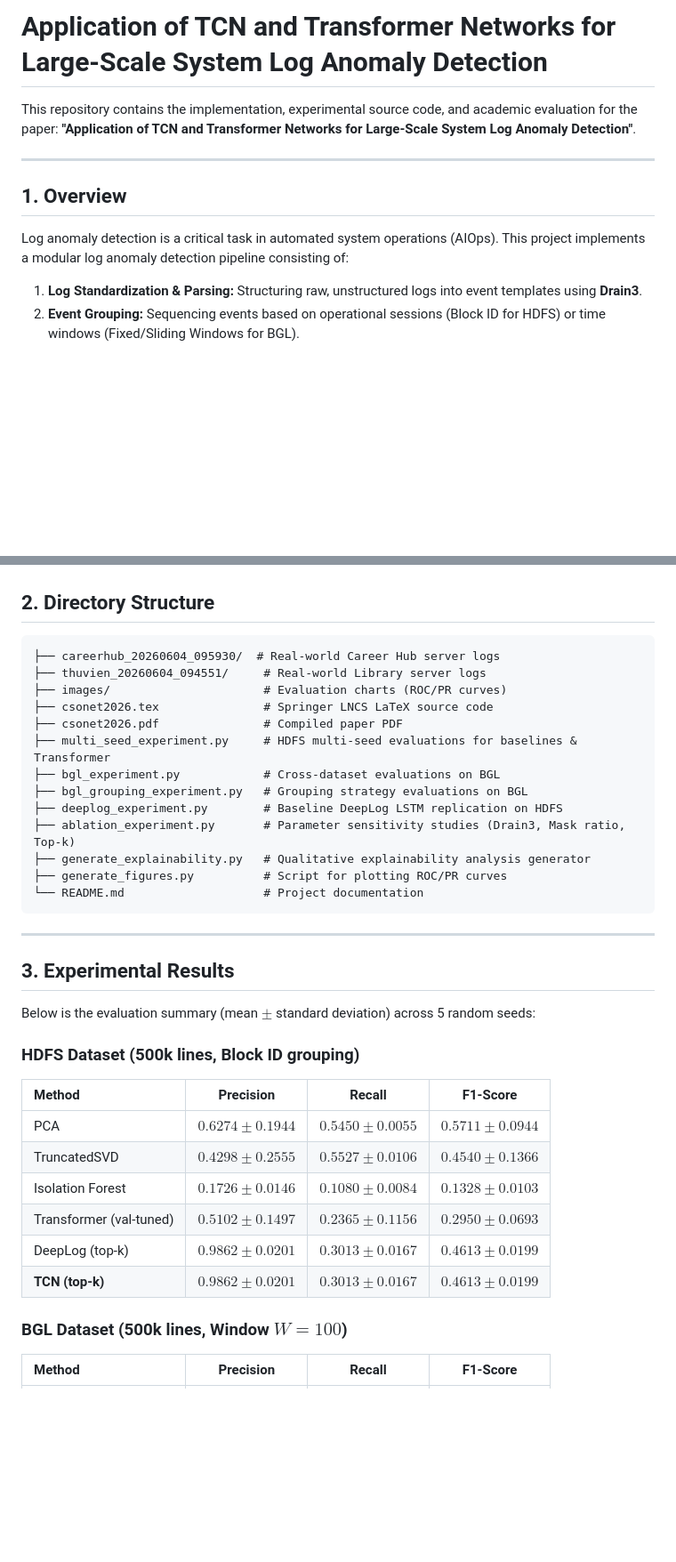
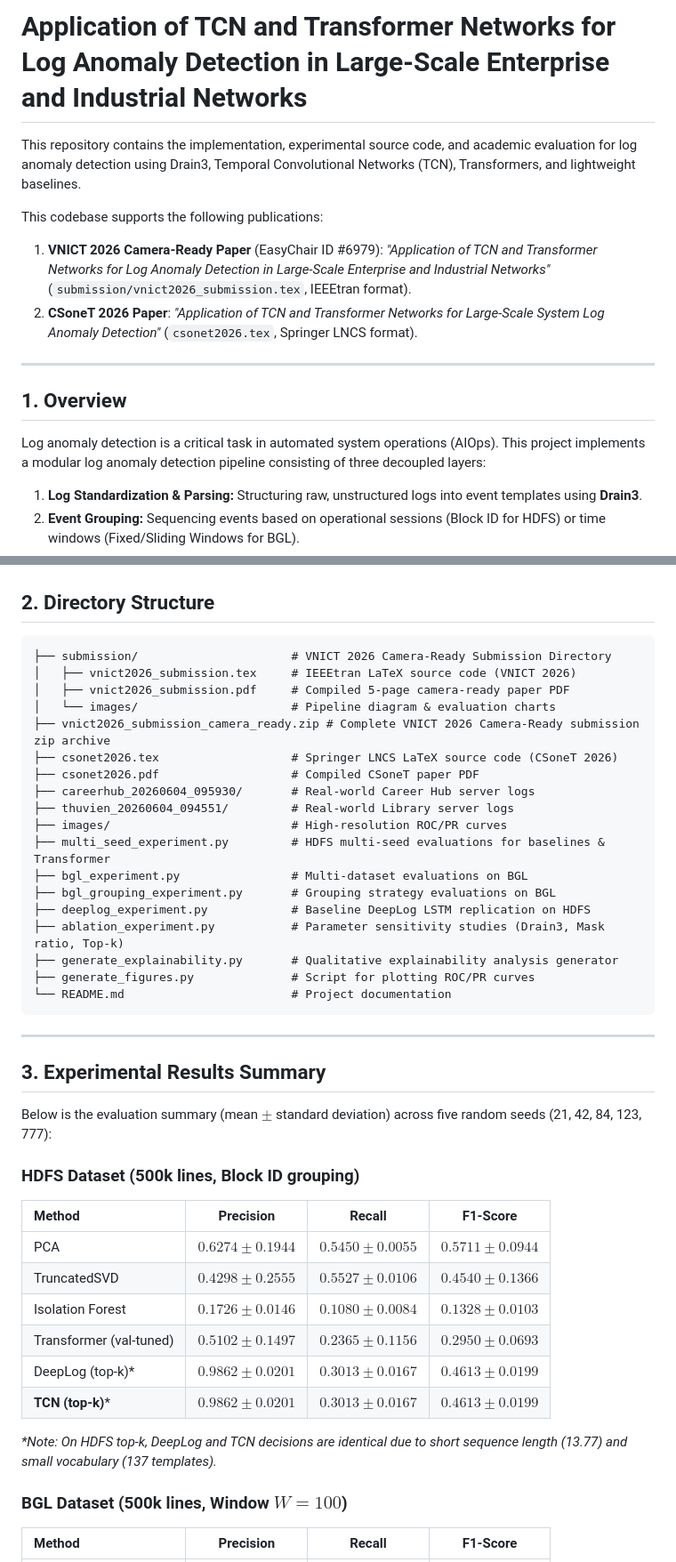
Before and after one commit to thtcsec/log-anomaly-tcn-transformer, a Markdown page: README.md, 2 parts joined by grey strips. Shown at 89% size. GitHub-like rendering; blank space fills up the shorter version.

Commit message:
Update README.md to document both CSoneT 2026 and VNICT 2026 papers

````diff
--- a/README.md
+++ b/README.md
@@ -1,11 +1,15 @@
-# Application of TCN and Transformer Networks for Large-Scale System Log Anomaly Detection
+# Application of TCN and Transformer Networks for Log Anomaly Detection in Large-Scale Enterprise and Industrial Networks
 
-This repository contains the implementation, experimental source code, and academic evaluation for the paper: **"Application of TCN and Transformer Networks for Large-Scale System Log Anomaly Detection"**.
+This repository contains the implementation, experimental source code, and academic evaluation for log anomaly detection using Drain3, Temporal Convolutional Networks (TCN), Transformers, and lightweight baselines.
+
+This codebase supports the following publications:
+1. **VNICT 2026 Camera-Ready Paper** (EasyChair ID #6979): *"Application of TCN and Transformer Networks for Log Anomaly Detection in Large-Scale Enterprise and Industrial Networks"* (`submission/vnict2026_submission.tex`, IEEEtran format).
+2. **CSoneT 2026 Paper**: *"Application of TCN and Transformer Networks for Large-Scale System Log Anomaly Detection"* (`csonet2026.tex`, Springer LNCS format).
 
 ---
 
 ## 1. Overview
-Log anomaly detection is a critical task in automated system operations (AIOps). This project implements a modular log anomaly detection pipeline consisting of:
+Log anomaly detection is a critical task in automated system operations (AIOps). This project implements a modular log anomaly detection pipeline consisting of three decoupled layers:
 1. **Log Standardization & Parsing:** Structuring raw, unstructured logs into event templates using **Drain3**.
 2. **Event Grouping:** Sequencing events based on operational sessions (Block ID for HDFS) or time windows (Fixed/Sliding Windows for BGL).
 3. **Anomaly Scoring:** Evaluating and comparing performance across five scoring branches:
@@ -17,25 +21,30 @@ Log anomaly detection is a critical task in automated system operations (AIOps).
 
 ## 2. Directory Structure
 ```text
-├── careerhub_20260604_095930/  # Real-world Career Hub server logs
-├── thuvien_20260604_094551/     # Real-world Library server logs
-├── images/                      # Evaluation charts (ROC/PR curves)
-├── csonet2026.tex               # Springer LNCS LaTeX source code
-├── csonet2026.pdf               # Compiled paper PDF
-├── multi_seed_experiment.py     # HDFS multi-seed evaluations for baselines & Transformer
-├── bgl_experiment.py            # Cross-dataset evaluations on BGL
-├── bgl_grouping_experiment.py   # Grouping strategy evaluations on BGL
-├── deeplog_experiment.py        # Baseline DeepLog LSTM replication on HDFS
-├── ablation_experiment.py       # Parameter sensitivity studies (Drain3, Mask ratio, Top-k)
-├── generate_explainability.py   # Qualitative explainability analysis generator
-├── generate_figures.py          # Script for plotting ROC/PR curves
-└── README.md                    # Project documentation
+├── submission/                      # VNICT 2026 Camera-Ready Submission Directory
+│   ├── vnict2026_submission.tex     # IEEEtran LaTeX source code (VNICT 2026)
+│   ├── vnict2026_submission.pdf     # Compiled 5-page camera-ready paper PDF
+│   └── images/                      # Pipeline diagram & evaluation charts
+├── vnict2026_submission_camera_ready.zip # Complete VNICT 2026 Camera-Ready submission zip archive
+├── csonet2026.tex                   # Springer LNCS LaTeX source code (CSoneT 2026)
+├── csonet2026.pdf                   # Compiled CSoneT paper PDF
+├── careerhub_20260604_095930/       # Real-world Career Hub server logs
+├── thuvien_20260604_094551/         # Real-world Library server logs
+├── images/                          # High-resolution ROC/PR curves
+├── multi_seed_experiment.py         # HDFS multi-seed evaluations for baselines & Transformer
+├── bgl_experiment.py                # Multi-dataset evaluations on BGL
+├── bgl_grouping_experiment.py       # Grouping strategy evaluations on BGL
+├── deeplog_experiment.py            # Baseline DeepLog LSTM replication on HDFS
+├── ablation_experiment.py           # Parameter sensitivity studies (Drain3, Mask ratio, Top-k)
+├── generate_explainability.py       # Qualitative explainability analysis generator
+├── generate_figures.py              # Script for plotting ROC/PR curves
+└── README.md                        # Project documentation
 ```
 
 ---
 
-## 3. Experimental Results
-Below is the evaluation summary (mean $\pm$ standard deviation) across 5 random seeds:
+## 3. Experimental Results Summary
+Below is the evaluation summary (mean $\pm$ standard deviation) across five random seeds (21, 42, 84, 123, 777):
 
 ### HDFS Dataset (500k lines, Block ID grouping)
 | Method | Precision | Recall | F1-Score |
@@ -44,8 +53,10 @@ Below is the evaluation summary (mean $\pm$ standard deviation) across 5 random
 | TruncatedSVD | $0.4298 \pm 0.2555$ | $0.5527 \pm 0.0106$ | $0.4540 \pm 0.1366$ |
 | Isolation Forest | $0.1726 \pm 0.0146$ | $0.1080 \pm 0.0084$ | $0.1328 \pm 0.0103$ |
 | Transformer (val-tuned) | $0.5102 \pm 0.1497$ | $0.2365 \pm 0.1156$ | $0.2950 \pm 0.0693$ |
-| DeepLog (top-k) | $0.9862 \pm 0.0201$ | $0.3013 \pm 0.0167$ | $0.4613 \pm 0.0199$ |
-| **TCN (top-k)** | $0.9862 \pm 0.0201$ | $0.3013 \pm 0.0167$ | $0.4613 \pm 0.0199$ |
+| DeepLog (top-k)* | $0.9862 \pm 0.0201$ | $0.3013 \pm 0.0167$ | $0.4613 \pm 0.0199$ |
+| **TCN (top-k)**\* | $0.9862 \pm 0.0201$ | $0.3013 \pm 0.0167$ | $0.4613 \pm 0.0199$ |
+
+*\*Note: On HDFS top-k, DeepLog and TCN decisions are identical due to short sequence length (13.77) and small vocabulary (137 templates).*
 
 ### BGL Dataset (500k lines, Window $W=100$)
 | Method | Precision | Recall | F1-Score |
````
Also changed, not shown: other parts of README.md (+6 -6 lines).
